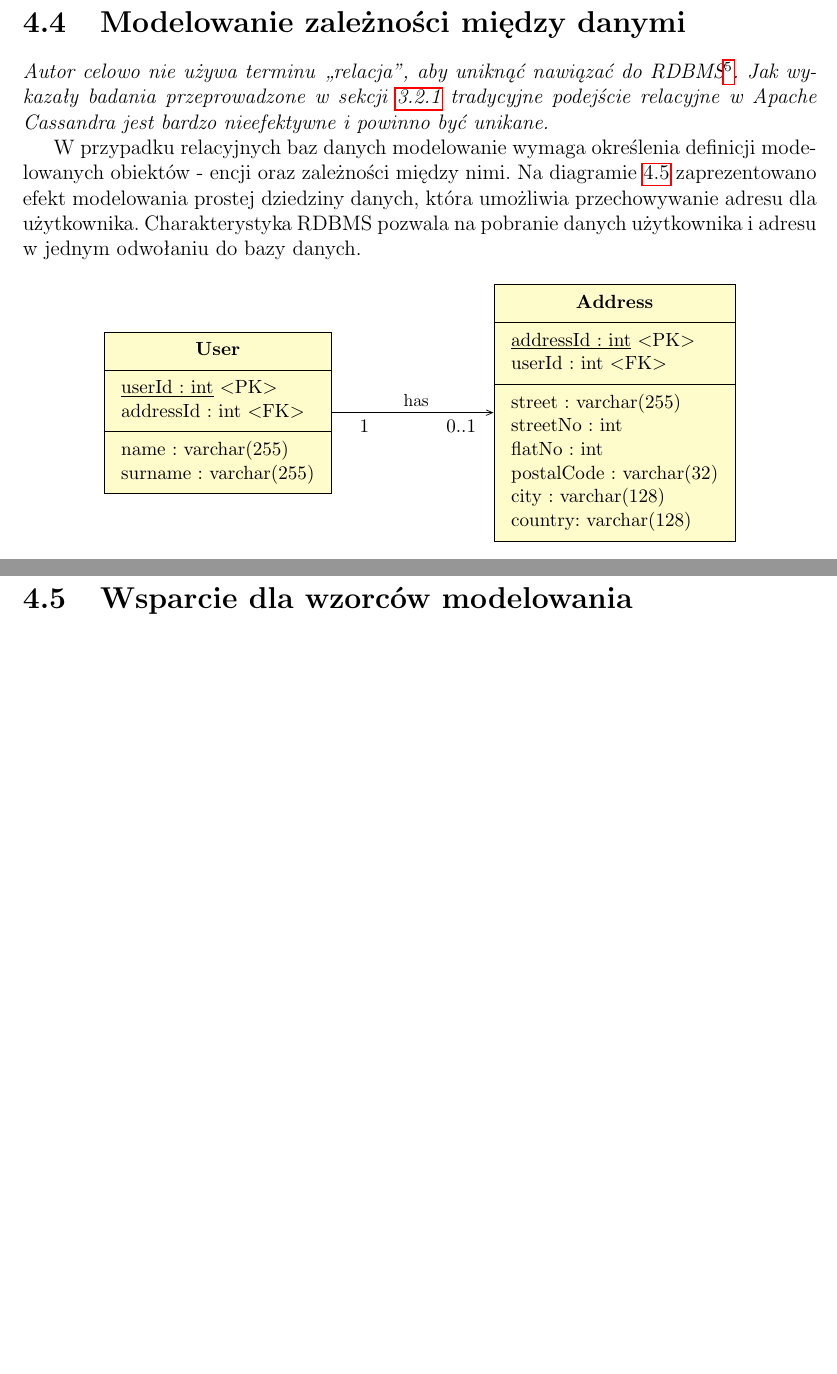
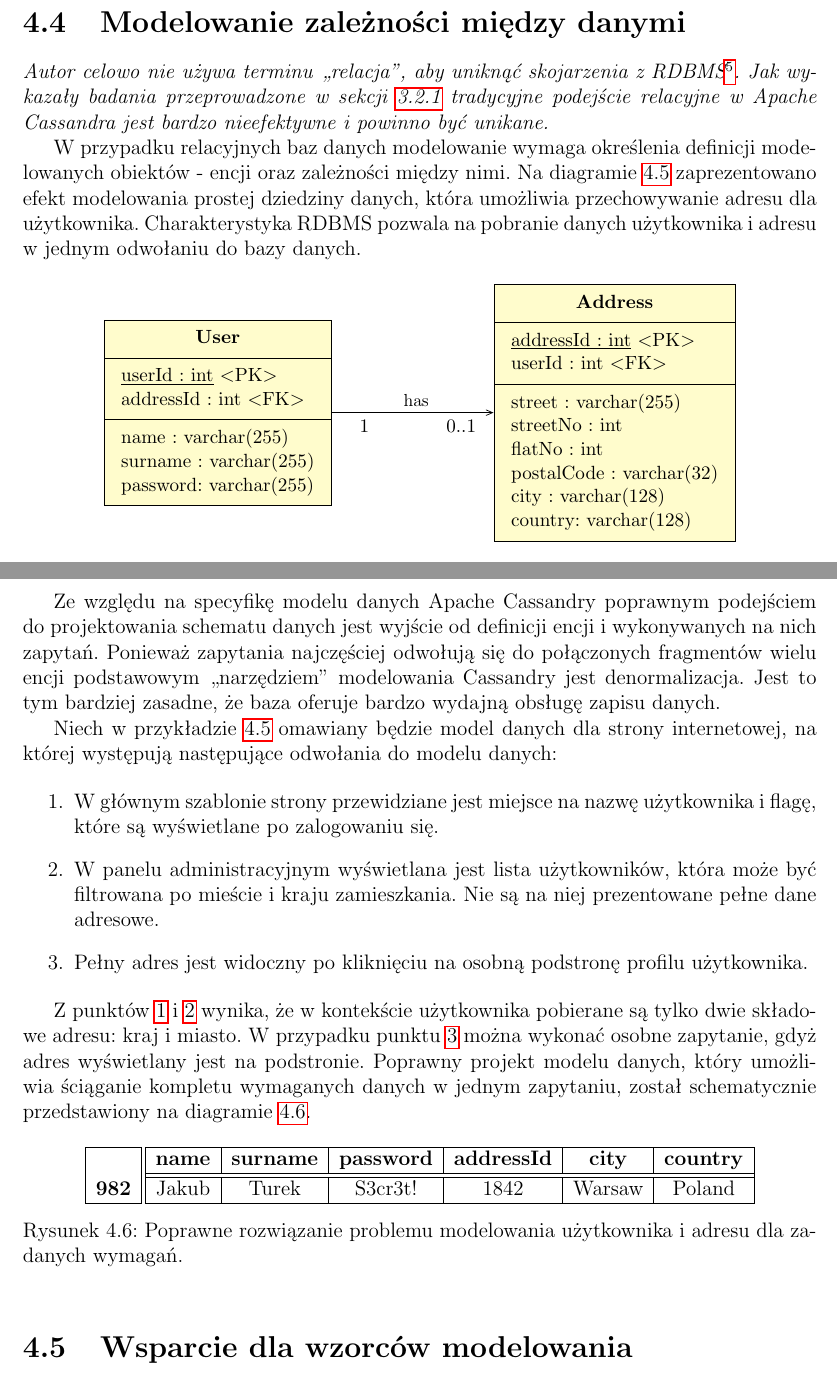
Before and after one commit to turekj/cassom, a LaTeX thesis (thesis/main.tex, which reads thesis/object_modeling.tex): two parts of pages 25 and 26 of 38, joined at a grey line, cut so that both start at the same text, the shorter picture padded with empty space. The pictures show the PDF file thesis/main.pdf that the author committed with the source.

Commit message:
Written some more stuff about relation modeling

```diff
--- a/thesis/object_modeling.tex
+++ b/thesis/object_modeling.tex
@@ -136,7 +136,7 @@ CREATE TABLE sample_table_model (id PRIMARY KEY, sample_field text);
 
 \section{Modelowanie zależności między danymi}
 
-\emph{Autor celowo nie używa terminu ,,relacja'', aby uniknąć nawiązać do RDBMS\footnote{Relative Database Management Systems - relacyjne systemy zarządzania bazami danych}. Jak wykazały badania przeprowadzone w~sekcji~\ref{sec:kundera_performance} tradycyjne podejście relacyjne w~Apache Cassandra jest bardzo nieefektywne i~powinno być unikane.}
+\emph{Autor celowo nie używa terminu ,,relacja'', aby uniknąć skojarzenia z~RDBMS\footnote{Relative Database Management Systems - relacyjne systemy zarządzania bazami danych}. Jak wykazały badania przeprowadzone w~sekcji~\ref{sec:kundera_performance} tradycyjne podejście relacyjne w~Apache Cassandra jest bardzo nieefektywne i~powinno być unikane.}
 
 W~przypadku relacyjnych baz danych modelowanie wymaga określenia definicji modelowanych obiektów - encji oraz zależności między nimi. Na diagramie~\ref{fig:er_user_address} zaprezentowano efekt modelowania prostej dziedziny danych, która umożliwia przechowywanie adresu dla użytkownika. Charakterystyka RDBMS pozwala na pobranie danych użytkownika i~adresu w~jednym odwołaniu do bazy danych.
 
@@ -151,6 +151,7 @@ W~przypadku relacyjnych baz danych modelowanie wymaga określenia definicji mode
 		{
 			name : varchar(255) \\
 			surname : varchar(255) \\
+			password: varchar(255) \\
 		}
 
 		\umlclass[x=4, y=0]{Address}
@@ -187,7 +188,34 @@ gdzie $t_{AC}$, ~$t'_{AC}$ to czas komunikacji (i~komunikacji zwrotnej) pomiędz
  t_{AC}, t'_{AC}, t_{CN}, t'_{CN} >> t_{HASH}, t_{GET}.
 \end{equation}
 
-Wynika stąd, że wykonanie dodatkowego zapytania wprowadza opóźnienia związane głównie z~połączeniem pomiędzy poszczególnymi maszynami. Opóźnienia te w~większości przypadków są relatywnie niskie (rzędu kilku milisekund), więc nie jest to krytyczny problem wydajnościowy.
+Wynika stąd, że wykonanie dodatkowego zapytania wprowadza opóźnienia związane głównie z~połączeniem pomiędzy poszczególnymi maszynami. Opóźnienia te w~większości przypadków są relatywnie niskie (rzędu kilku milisekund), więc nie jest to krytyczny problem wydajnościowy. Ponieważ można ich uniknąć, należy traktować je jako błąd projektowania modelu.
+
+Ze względu na specyfikę modelu danych Apache Cassandry poprawnym podejściem do projektowania schematu danych jest wyjście od definicji encji i~wykonywanych na nich zapytań. Ponieważ zapytania najczęściej odwołują się do połączonych fragmentów wielu encji podstawowym ,,narzędziem'' modelowania Cassandry jest denormalizacja. Jest to tym bardziej zasadne, że baza oferuje bardzo wydajną obsługę zapisu danych.
+
+Niech w~przykładzie~\ref{fig:er_user_address} omawiany będzie model danych dla strony internetowej, na której występują następujące odwołania do modelu danych:
+
+\begin{enumerate}
+	\item \label{enum:username_flag} W~głównym szablonie strony przewidziane jest miejsce na nazwę użytkownika i~flagę, które są wyświetlane po zalogowaniu się.
+	\item \label{enum:user_city_country} W~panelu administracyjnym wyświetlana jest lista użytkowników, która może być filtrowana po mieście i~kraju zamieszkania. Nie są na niej prezentowane pełne dane adresowe.
+	\item \label{enum:full_address} Pełny adres jest widoczny po kliknięciu na osobną podstronę profilu użytkownika.
+\end{enumerate}
+
+Z~punktów \ref{enum:username_flag}~i~\ref{enum:user_city_country} wynika, że w~kontekście użytkownika pobierane są tylko dwie składowe adresu: kraj i~miasto. W~przypadku punktu~\ref{enum:full_address} można wykonać osobne zapytanie, gdyż adres wyświetlany jest na podstronie. Poprawny projekt modelu danych, który umożliwia ściąganie kompletu wymaganych danych w~jednym zapytaniu, został schematycznie przedstawiony na diagramie~\ref{tab:address_denormalization_example}.
+
+\begin{figure}[ht!]
+	\centering
+
+	\begin{tabular}{|l||c|c|c|c|c|c|}
+		\hhline{|-||------|}
+		 & \textbf{name} & \textbf{surname} & \textbf{password} & \textbf{addressId} & \textbf{city} & \textbf{country} \\
+		\hhline{|~||======|}
+		\textbf{982} & Jakub & Turek & S3cr3t! & 1842 & Warsaw & Poland \\
+		\hhline{|-||------|}
+	\end{tabular}
+
+	\caption{Poprawne rozwiązanie problemu modelowania użytkownika i~adresu dla zadanych wymagań.}
+	\label{tab:address_denormalization_example}
+\end{figure}
 
 \section{Wsparcie dla wzorców modelowania}
 
```
Also changed, not shown: thesis/main.pdf.
